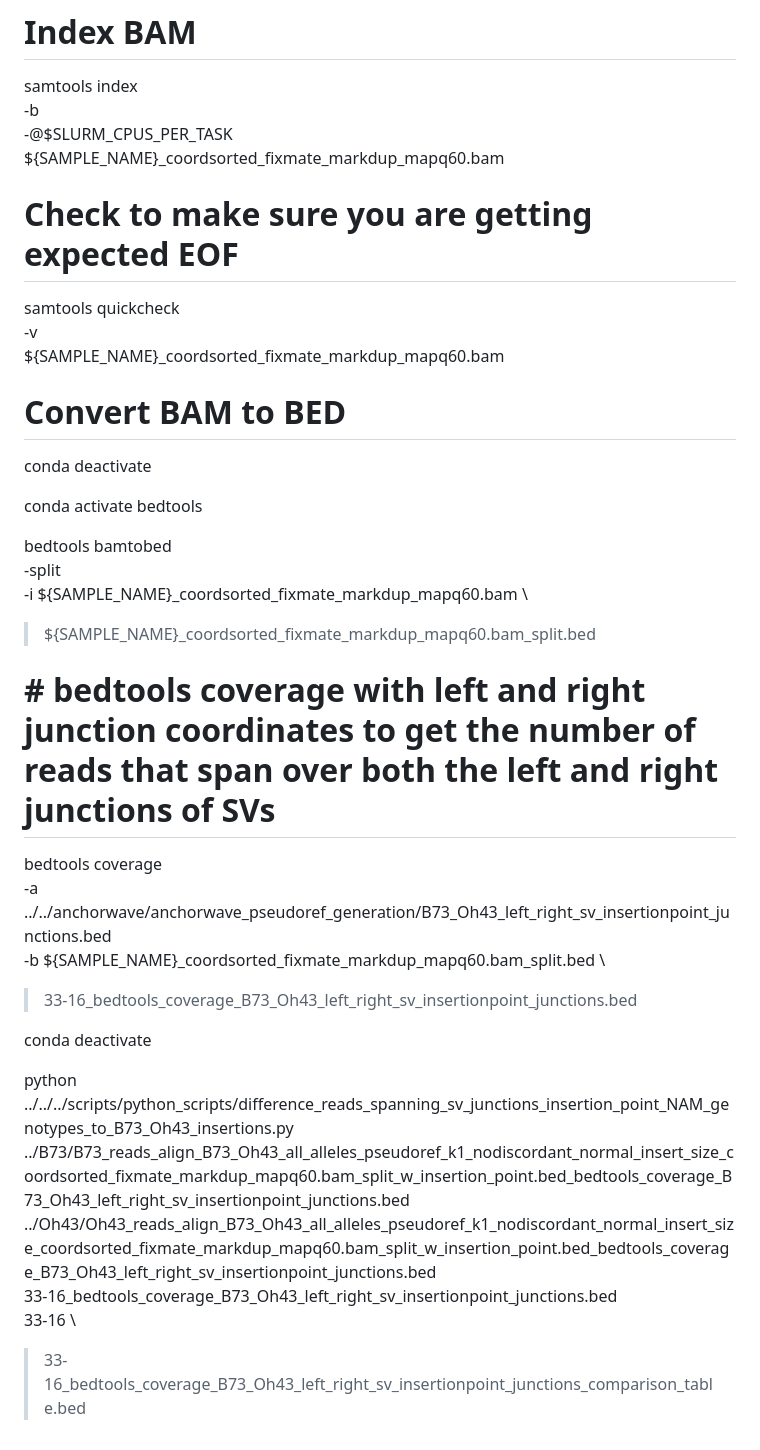
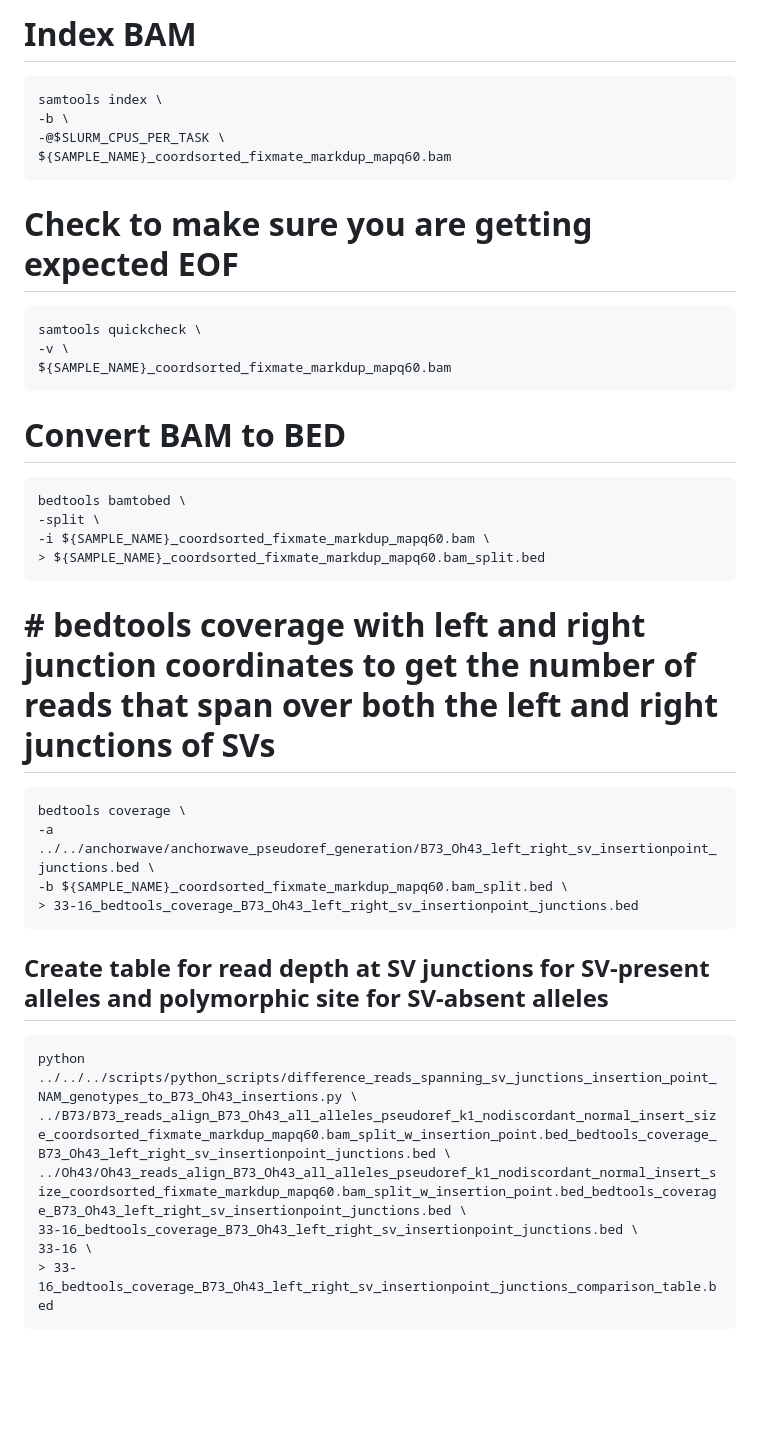
Before and after one commit to nscatlin/SVs_282, a Markdown page: alignments/README.md, the part around the change printed below. GitHub-like rendering; blank space fills up the shorter version.

````diff
--- a/alignments/README.md
+++ b/alignments/README.md
@@ -109,36 +96,35 @@ samtools index \
 -b \
 -@$SLURM_CPUS_PER_TASK \
 ${SAMPLE_NAME}_coordsorted_fixmate_markdup_mapq60.bam
-
+```
 # Check to make sure you are getting expected EOF
-
+```
 samtools quickcheck \
 -v \
 ${SAMPLE_NAME}_coordsorted_fixmate_markdup_mapq60.bam
-
+```
 
 # Convert BAM to BED
-conda deactivate
-
-conda activate bedtools
-
+```
 bedtools bamtobed \
 -split \
 -i ${SAMPLE_NAME}_coordsorted_fixmate_markdup_mapq60.bam \
 > ${SAMPLE_NAME}_coordsorted_fixmate_markdup_mapq60.bam_split.bed
-
+```
 # # bedtools coverage with left and right junction coordinates to get the number of reads that span over both the left and right junctions of SVs
-
+```
 bedtools coverage \
 -a ../../anchorwave/anchorwave_pseudoref_generation/B73_Oh43_left_right_sv_insertionpoint_junctions.bed \
 -b ${SAMPLE_NAME}_coordsorted_fixmate_markdup_mapq60.bam_split.bed \
 > 33-16_bedtools_coverage_B73_Oh43_left_right_sv_insertionpoint_junctions.bed
+```
 
-conda deactivate
-
+## Create table for read depth at SV junctions for SV-present alleles and polymorphic site for SV-absent alleles
+```
 python ../../../scripts/python_scripts/difference_reads_spanning_sv_junctions_insertion_point_NAM_genotypes_to_B73_Oh43_insertions.py \
 ../B73/B73_reads_align_B73_Oh43_all_alleles_pseudoref_k1_nodiscordant_normal_insert_size_coordsorted_fixmate_markdup_mapq60.bam_split_w_insertion_point.bed_bedtools_coverage_B73_Oh43_left_right_sv_insertionpoint_junctions.bed \
 ../Oh43/Oh43_reads_align_B73_Oh43_all_alleles_pseudoref_k1_nodiscordant_normal_insert_size_coordsorted_fixmate_markdup_mapq60.bam_split_w_insertion_point.bed_bedtools_coverage_B73_Oh43_left_right_sv_insertionpoint_junctions.bed \
 33-16_bedtools_coverage_B73_Oh43_left_right_sv_insertionpoint_junctions.bed \
 33-16 \
 > 33-16_bedtools_coverage_B73_Oh43_left_right_sv_insertionpoint_junctions_comparison_table.bed
+```
````
Also changed, not shown: other parts of alignments/README.md (+13 -26 lines).
